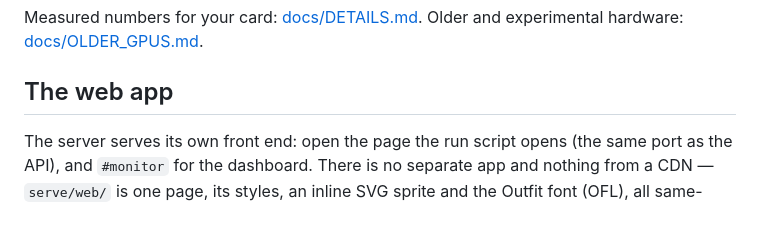
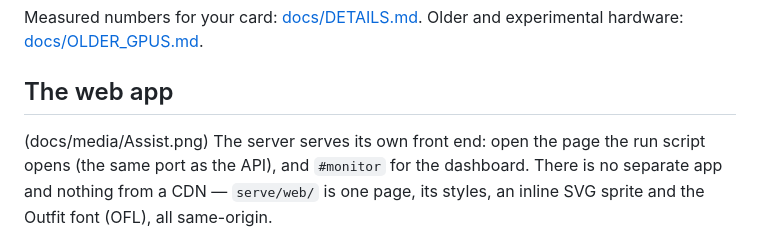
Before and after one commit to hypercoreiai/HyperCore-CCP, a Markdown page: README.md, the part around the change. GitHub-like rendering.

```diff
--- a/README.md
+++ b/README.md
@@ -42,7 +42,7 @@ Measured numbers for your card: [docs/DETAILS.md](docs/DETAILS.md#speed-measured
 and experimental hardware: [docs/OLDER_GPUS.md](docs/OLDER_GPUS.md).
 
 ## The web app
-
+(docs/media/Assist.png)
 The server serves its own front end: open the page the run script opens (the same port as
 the API), and `#monitor` for the dashboard. There is no separate app and nothing from a
 CDN — `serve/web/` is one page, its styles, an inline SVG sprite and the Outfit font
```
